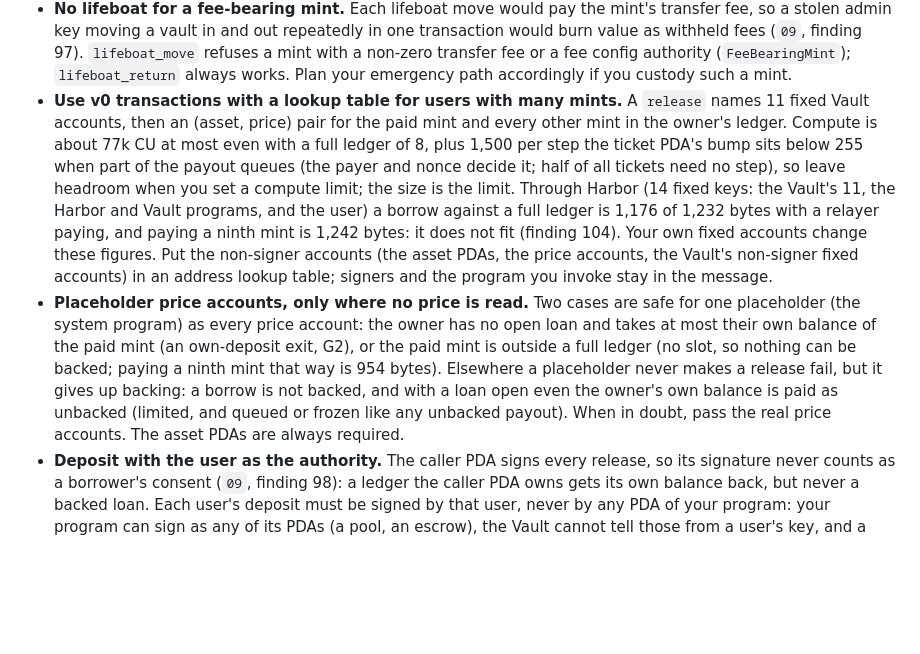
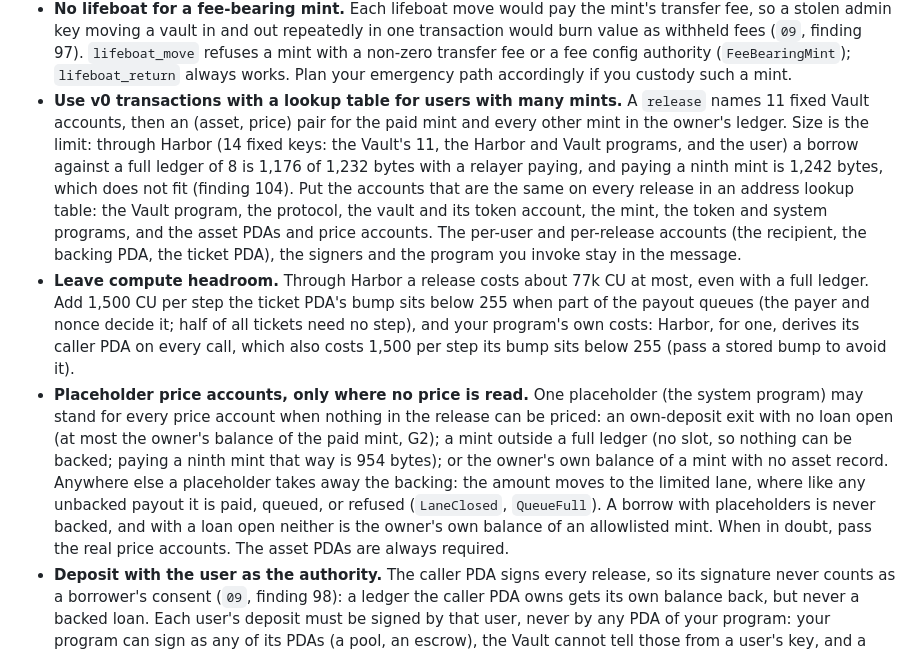
Before and after one commit to shuv-amp/bulkhead, a Markdown page: docs/07-INTEGRATION.md, the part around the change. GitHub-like rendering; blank space fills up the shorter version.

Commit message:
07 §2: precise lookup-table, compute and placeholder guidance
Third review (code-review, high; the test and the figures check out):

- Placeholders: "never makes a release fail" was false. They move the
  amount to the limited lane, which can refuse it (LaneClosed,
  QueueFull). Three safe cases are named (an own-deposit exit with no
  loan open, a mint outside a full ledger, the owner's own balance of a
  mint with no asset record), and anything else takes the backing away.
- Compute headroom: 77k is Harbor's figure. Add the ticket's bump search
  and the integrator's own costs (Harbor derives its caller PDA on every
  call, 1,500 per step too).
- Lookup tables: only the accounts that are the same on every release.
  The recipient, backing and ticket PDAs change per user or per release
  and stay in the message.

Co-Authored-By: Claude Opus 5.5 <noreply@anthropic.com>

```diff
--- a/docs/07-INTEGRATION.md
+++ b/docs/07-INTEGRATION.md
@@ -58,8 +58,9 @@ bulkhead_floor::register(owner, guardians, threshold, heartbeat_interval, delay,
 - **A recipient can stall its own ticket.** `settle_ticket` pays the token account stored in the ticket. If its owner closes it, freezes it or enables `MemoTransfer` (the Vault's transfer carries no memo), settling fails and the ticket stays pending, with its reservation, until a guardian cancels it (`cancel_ticket`). While it is pending, `reset_backlog` is refused. Watch for tickets past their ETA that do not settle.
 - **You trust the mint's issuer.** For a `TransferFeeConfig` mint, the fee authority can raise the fee up to its configured maximum: deposits credit what arrived, but every release then delivers less. A mint's freeze authority can freeze the vault token account and stop custody entirely. Bulkhead discloses both (`05 §7`); it cannot prevent either. Prefer mints with no freeze authority and no fee authority.
 - **No lifeboat for a fee-bearing mint.** Each lifeboat move would pay the mint's transfer fee, so a stolen admin key moving a vault in and out repeatedly in one transaction would burn value as withheld fees (`09`, finding 97). `lifeboat_move` refuses a mint with a non-zero transfer fee or a fee config authority (`FeeBearingMint`); `lifeboat_return` always works. Plan your emergency path accordingly if you custody such a mint.
-- **Use v0 transactions with a lookup table for users with many mints.** A `release` names 11 fixed Vault accounts, then an (asset, price) pair for the paid mint and every other mint in the owner's ledger. Compute is about 77k CU at most even with a full ledger of 8, plus 1,500 per step the ticket PDA's bump sits below 255 when part of the payout queues (the payer and nonce decide it; half of all tickets need no step), so leave headroom when you set a compute limit; the size is the limit. Through Harbor (14 fixed keys: the Vault's 11, the Harbor and Vault programs, and the user) a borrow against a full ledger is 1,176 of 1,232 bytes with a relayer paying, and paying a ninth mint is 1,242 bytes: it does not fit (finding 104). Your own fixed accounts change these figures. Put the non-signer accounts (the asset PDAs, the price accounts, the Vault's non-signer fixed accounts) in an address lookup table; signers and the program you invoke stay in the message.
-- **Placeholder price accounts, only where no price is read.** Two cases are safe for one placeholder (the system program) as every price account: the owner has no open loan and takes at most their own balance of the paid mint (an own-deposit exit, G2), or the paid mint is outside a full ledger (no slot, so nothing can be backed; paying a ninth mint that way is 954 bytes). Elsewhere a placeholder never makes a release fail, but it gives up backing: a borrow is not backed, and with a loan open even the owner's own balance is paid as unbacked (limited, and queued or frozen like any unbacked payout). When in doubt, pass the real price accounts. The asset PDAs are always required.
+- **Use v0 transactions with a lookup table for users with many mints.** A `release` names 11 fixed Vault accounts, then an (asset, price) pair for the paid mint and every other mint in the owner's ledger. Size is the limit: through Harbor (14 fixed keys: the Vault's 11, the Harbor and Vault programs, and the user) a borrow against a full ledger of 8 is 1,176 of 1,232 bytes with a relayer paying, and paying a ninth mint is 1,242 bytes, which does not fit (finding 104). Put the accounts that are the same on every release in an address lookup table: the Vault program, the protocol, the vault and its token account, the mint, the token and system programs, and the asset PDAs and price accounts. The per-user and per-release accounts (the recipient, the backing PDA, the ticket PDA), the signers and the program you invoke stay in the message.
+- **Leave compute headroom.** Through Harbor a release costs about 77k CU at most, even with a full ledger. Add 1,500 CU per step the ticket PDA's bump sits below 255 when part of the payout queues (the payer and nonce decide it; half of all tickets need no step), and your program's own costs: Harbor, for one, derives its caller PDA on every call, which also costs 1,500 per step its bump sits below 255 (pass a stored bump to avoid it).
+- **Placeholder price accounts, only where no price is read.** One placeholder (the system program) may stand for every price account when nothing in the release can be priced: an own-deposit exit with no loan open (at most the owner's balance of the paid mint, G2); a mint outside a full ledger (no slot, so nothing can be backed; paying a ninth mint that way is 954 bytes); or the owner's own balance of a mint with no asset record. Anywhere else a placeholder takes away the backing: the amount moves to the limited lane, where like any unbacked payout it is paid, queued, or refused (`LaneClosed`, `QueueFull`). A borrow with placeholders is never backed, and with a loan open neither is the owner's own balance of an allowlisted mint. When in doubt, pass the real price accounts. The asset PDAs are always required.
 - **Deposit with the user as the authority.** The caller PDA signs every release, so its signature never counts as a borrower's consent (`09`, finding 98): a ledger the caller PDA owns gets its own balance back, but never a backed loan. Each user's deposit must be signed by that user, never by any PDA of your program: your program can sign as any of its PDAs (a pool, an escrow), the Vault cannot tell those from a user's key, and a compromised program would then consent to loans against them.
 
 ## 3. The pattern, from Harbor (`programs/harbor`)
```
Also changed, not shown: docs/09-VERIFICATION.md (+1 -1 lines).
